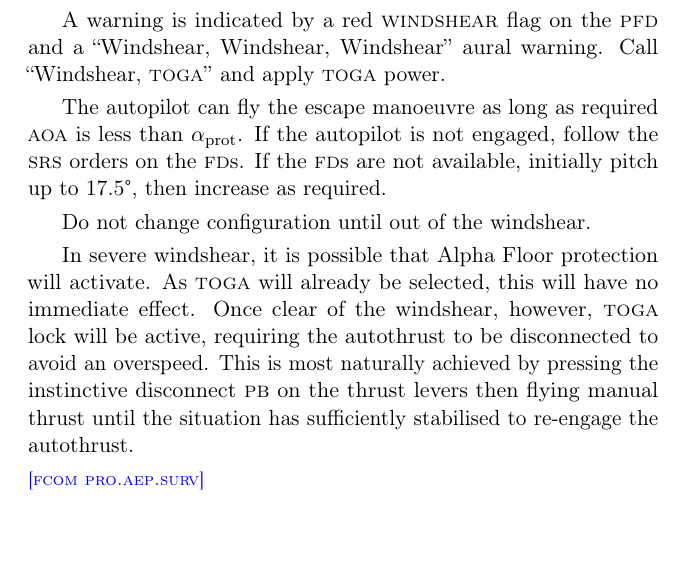
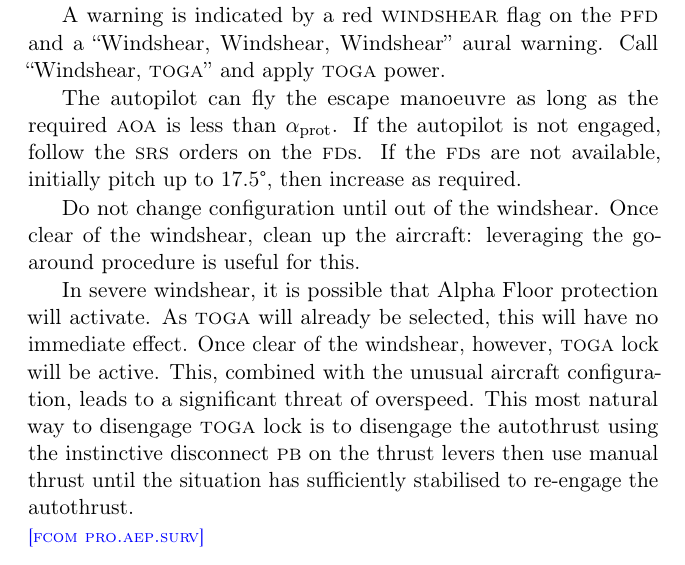
Before and after one commit to JonHurst/airbus-nonnormal, a LaTeX thesis (notes.tex): part of page 15 of 48, cut so that both start at the same text. Compiled offline with pdfLaTeX.

Commit message:
More improvements to windshear

```diff
--- a/notes.tex
+++ b/notes.tex
@@ -303,20 +303,23 @@ A warning is indicated by a red \cphrase{WINDSHEAR} flag on the \ac{PFD} and a
 ``Windshear, Windshear, Windshear'' aural warning. Call ``Windshear, \ac{TOGA}''
 and apply \ac{TOGA} power.
 
-The autopilot can fly the escape manoeuvre as long as required \ac{AOA} is less
-than $\alpha$\textsubscript{prot}. If the autopilot is not engaged, follow the
-\ac{SRS} orders on the \ac{FD}s. If the \ac{FD}s are not available, initially
-pitch up to 17.5\textdegree, then increase as required.
+The autopilot can fly the escape manoeuvre as long as the required \ac{AOA} is
+less than $\alpha$\textsubscript{prot}. If the autopilot is not engaged, follow
+the \ac{SRS} orders on the \ac{FD}s. If the \ac{FD}s are not available,
+initially pitch up to 17.5\textdegree, then increase as required.
 
-Do not change configuration until out of the windshear.
+Do not change configuration until out of the windshear. Once clear of the
+windshear, clean up the aircraft: leveraging the go-around procedure is useful
+for this.
 
 In severe windshear, it is possible that Alpha Floor protection will
 activate. As \ac{TOGA} will already be selected, this will have no immediate
-effect. Once clear of the windshear, however, \ac{TOGA} lock will be active, requiring
-the autothrust to be disconnected to avoid an overspeed. This is most naturally
-achieved by pressing the instinctive disconnect \ac{PB} on the thrust levers
-then flying manual thrust until the situation has sufficiently stabilised to
-re-engage the autothrust.
+effect. Once clear of the windshear, however, \ac{TOGA} lock will be
+active. This, combined with the unusual aircraft configuration, leads to a
+significant threat of overspeed. This most natural way to disengage \ac{TOGA}
+lock is to disengage the autothrust using the instinctive disconnect \ac{PB} on
+the thrust levers then use manual thrust until the situation has sufficiently
+stabilised to re-engage the autothrust.
 
 \multicite{FCOM~PRO.AEP.SURV}
 
```
